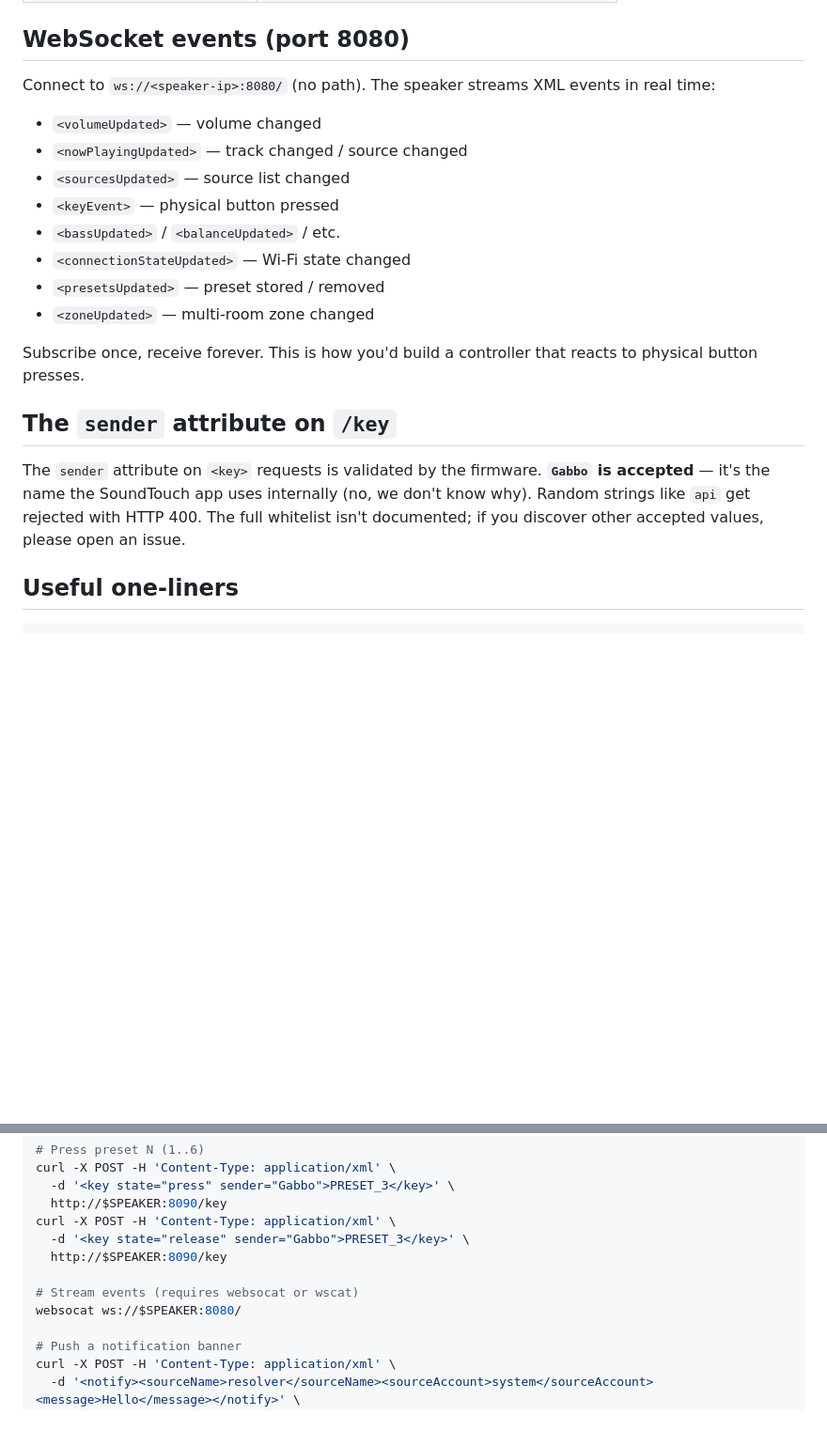
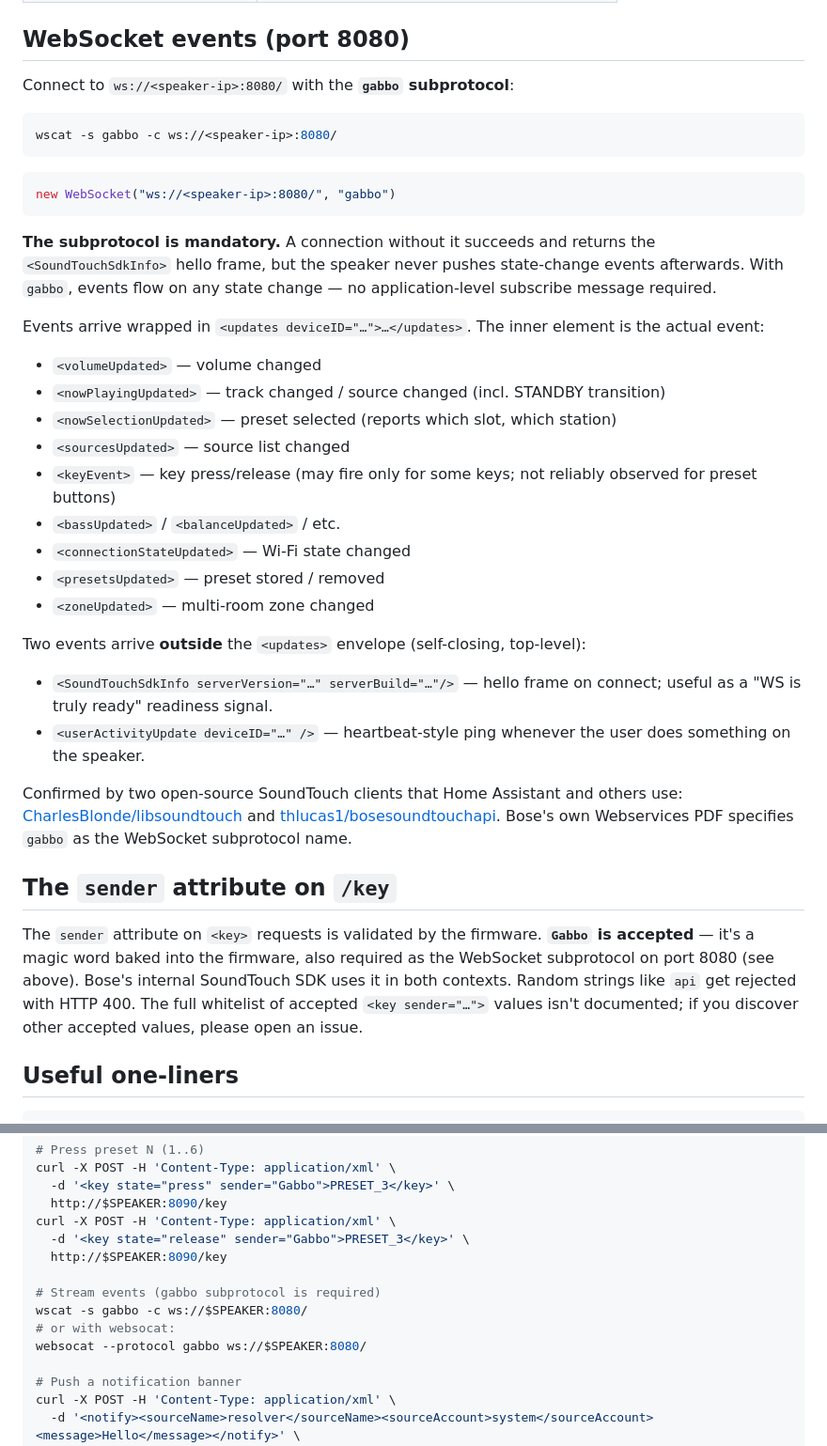
Before and after one commit to skarl/bose-soundtouch-resurrect, a Markdown page: docs/api-reference.md, 2 parts joined by grey strips. Shown at 94% size. Drawn GitHub-style; blank space fills up the shorter version.

````diff
--- a/docs/api-reference.md
+++ b/docs/api-reference.md
@@ -191,28 +191,60 @@ LAN IP.
 
 ## WebSocket events (port 8080)
 
-Connect to `ws://<speaker-ip>:8080/` (no path). The speaker streams XML
-events in real time:
+Connect to `ws://<speaker-ip>:8080/` with the **`gabbo` subprotocol**:
+
+```bash
+wscat -s gabbo -c ws://<speaker-ip>:8080/
+```
+
+```js
+new WebSocket("ws://<speaker-ip>:8080/", "gabbo")
+```
+
+**The subprotocol is mandatory.** A connection without it succeeds
+and returns the `<SoundTouchSdkInfo>` hello frame, but the speaker
+never pushes state-change events afterwards. With `gabbo`, events
+flow on any state change — no application-level subscribe message
+required.
+
+Events arrive wrapped in `<updates deviceID="…">…</updates>`. The
+inner element is the actual event:
 
 - `<volumeUpdated>` — volume changed
-- `<nowPlayingUpdated>` — track changed / source changed
+- `<nowPlayingUpdated>` — track changed / source changed (incl. STANDBY transition)
+- `<nowSelectionUpdated>` — preset selected (reports which slot, which station)
 - `<sourcesUpdated>` — source list changed
-- `<keyEvent>` — physical button pressed
+- `<keyEvent>` — key press/release (may fire only for some keys; not reliably observed for preset buttons)
 - `<bassUpdated>` / `<balanceUpdated>` / etc.
 - `<connectionStateUpdated>` — Wi-Fi state changed
 - `<presetsUpdated>` — preset stored / removed
 - `<zoneUpdated>` — multi-room zone changed
 
-Subscribe once, receive forever. This is how you'd build a controller
-that reacts to physical button presses.
+Two events arrive **outside** the `<updates>` envelope (self-closing,
+top-level):
+
+- `<SoundTouchSdkInfo serverVersion="…" serverBuild="…"/>` — hello
+  frame on connect; useful as a "WS is truly ready" readiness signal.
+- `<userActivityUpdate deviceID="…" />` — heartbeat-style ping
+  whenever the user does something on the speaker.
+
+Confirmed by two open-source SoundTouch clients that Home Assistant
+and others use:
+[CharlesBlonde/libsoundtouch](https://github.com/CharlesBlonde/libsoundtouch)
+and
+[thlucas1/bosesoundtouchapi](https://github.com/thlucas1/bosesoundtouchapi).
+Bose's own Webservices PDF specifies `gabbo` as the WebSocket
+subprotocol name.
 
 ## The `sender` attribute on `/key`
 
 The `sender` attribute on `<key>` requests is validated by the firmware.
-**`Gabbo` is accepted** — it's the name the SoundTouch app uses
-internally (no, we don't know why). Random strings like `api` get
-rejected with HTTP 400. The full whitelist isn't documented; if you
-discover other accepted values, please open an issue.
+**`Gabbo` is accepted** — it's a magic word baked into the firmware,
+also required as the WebSocket subprotocol on port 8080 (see above).
+Bose's internal SoundTouch SDK uses it in both contexts. Random strings
+like `api` get rejected with HTTP 400. The full whitelist of accepted
+`<key sender="…">` values isn't documented; if you discover other
+accepted values, please open an issue.
 
 ## Useful one-liners
 
@@ -232,8 +264,10 @@ curl -X POST -H 'Content-Type: application/xml' \
   -d '<key state="release" sender="Gabbo">PRESET_3</key>' \
   http://$SPEAKER:8090/key
 
-# Stream events (requires websocat or wscat)
-websocat ws://$SPEAKER:8080/
+# Stream events (gabbo subprotocol is required)
+wscat -s gabbo -c ws://$SPEAKER:8080/
+# or with websocat:
+websocat --protocol gabbo ws://$SPEAKER:8080/
 
 # Push a notification banner
 curl -X POST -H 'Content-Type: application/xml' \
````
Also changed, not shown: admin/PLAN.md (+91 -54 lines).
